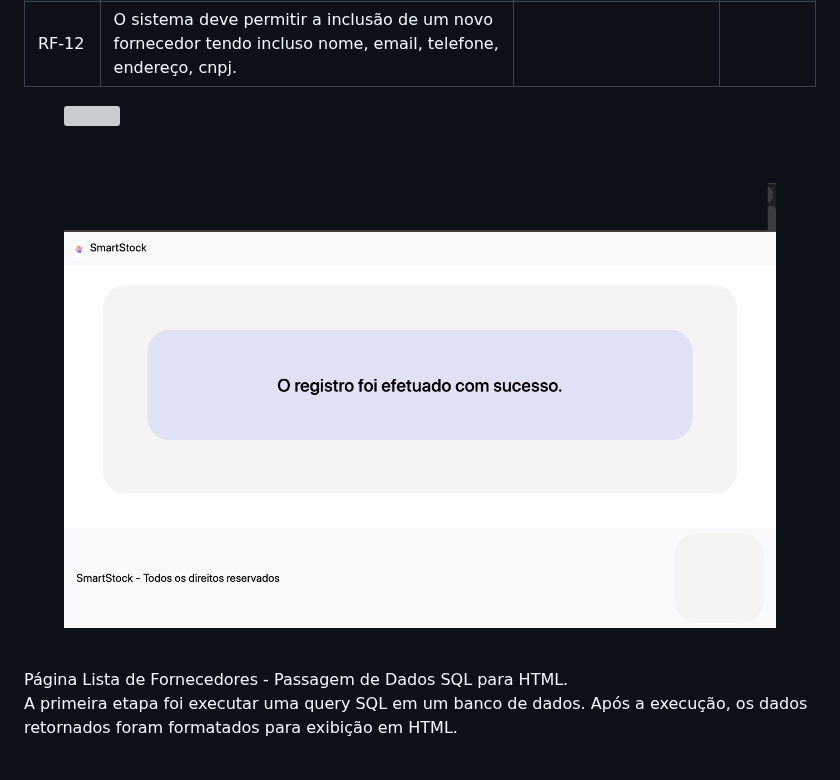
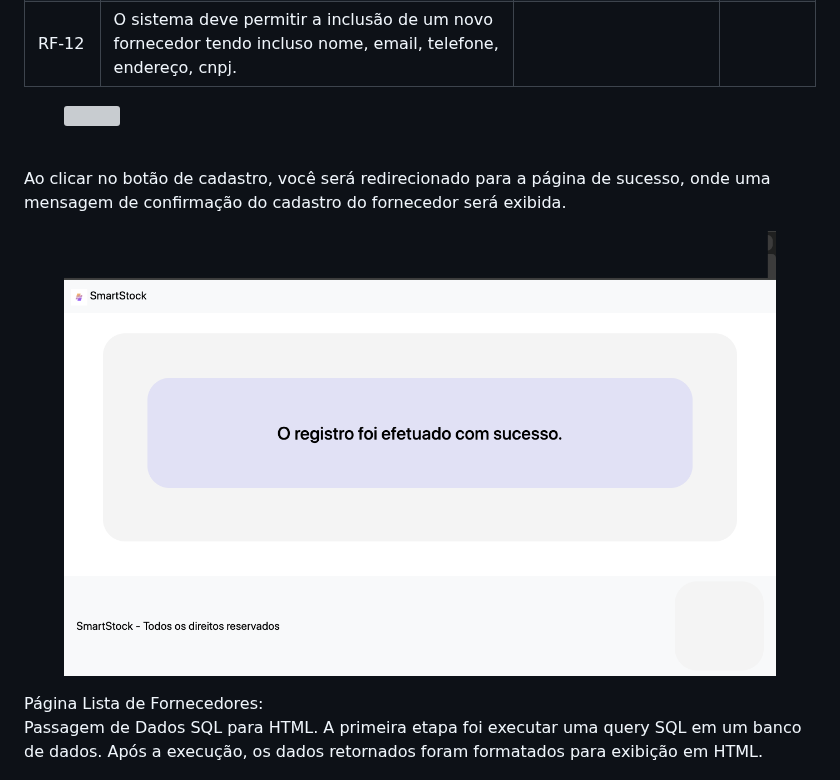
Before and after one commit to jumonik09/Azure-SmartStock-PUC, a Markdown page: docs/07-Programação de Funcionalidades.md, the part around the change. GitHub-like rendering; grey boxes are pictures that could not be loaded.

Commit message:
Update 07-Programação de Funcionalidades.md lista de fornecedores
lista de fornecedores - refinamento

```diff
--- a/docs/07-Programação de Funcionalidades.md
+++ b/docs/07-Programação de Funcionalidades.md
@@ -36,13 +36,19 @@ O usuário deverá abrir um navegador de Internet e informar a seguinte URL:  ht
 <figure>
   <img src="img/pagina_cadastro.png">
 </figure>
+
 <br>
+
+<p>Ao clicar no botão de cadastro, você será redirecionado para a página de sucesso, onde uma mensagem de confirmação do cadastro do fornecedor será exibida.</p>
 <figure>
-  <img src="img/pagina_sucesso.png">
+
+<img src="img/pagina_sucesso.png">
 </figure>
-<br>
- Página Lista de Fornecedores - Passagem de Dados SQL para HTML.
-<p> A primeira etapa foi executar uma query SQL em um banco de dados. Após a execução, os dados retornados foram formatados para exibição em HTML.</p>
+
+Página Lista de Fornecedores:
+ <br>
+ Passagem de Dados SQL para HTML.
+ A primeira etapa foi executar uma query SQL em um banco de dados. Após a execução, os dados retornados foram formatados para exibição em HTML.
 
  <figure>
   <img src="img/pagina_produtos.png">
```
